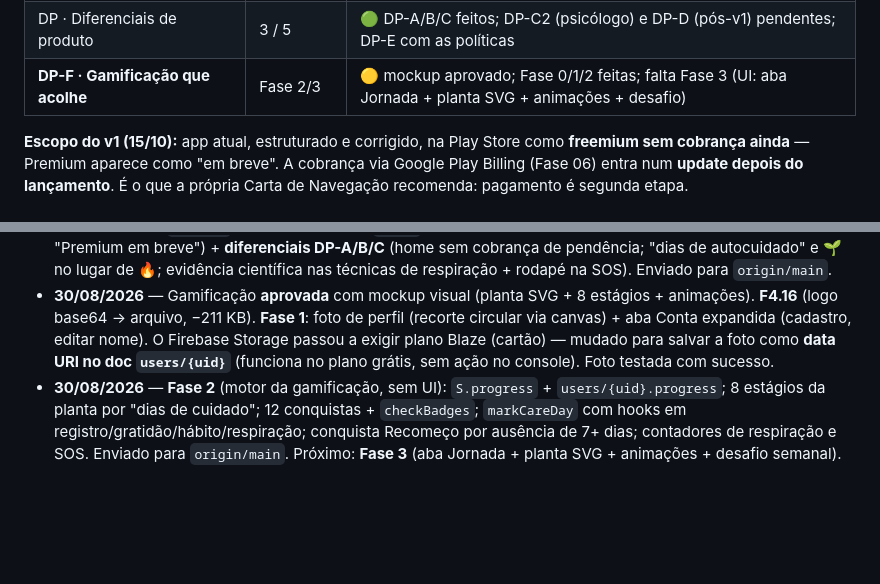
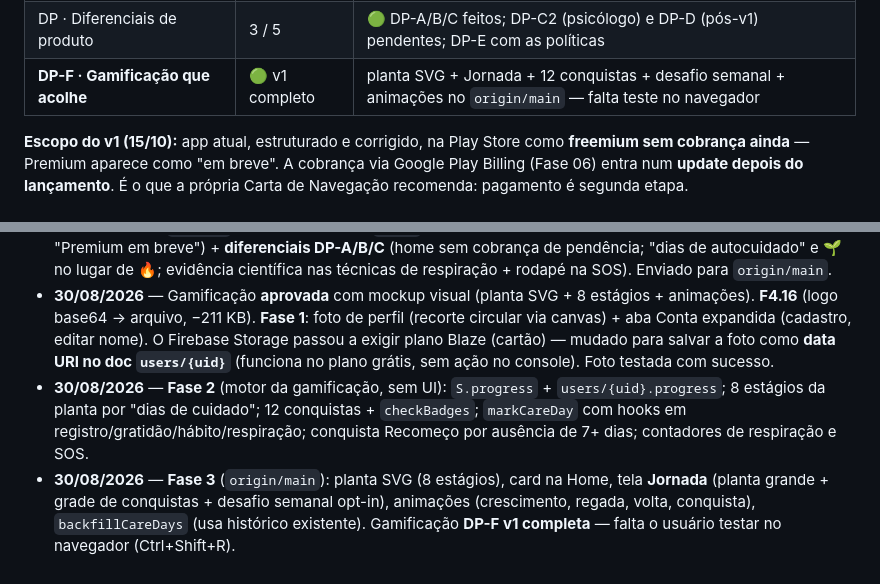
Before and after one commit to lbarrosandre/florecer, a Markdown page: TAREFAS.md, 2 parts joined by grey strips. Rendered like a GitHub page; blank space fills up the shorter version.

Commit message:
docs: Fase 3 concluída — gamificação DP-F v1 completa
Co-Authored-By: Claude Sonnet 5 <noreply@anthropic.com>

```diff
--- a/TAREFAS.md
+++ b/TAREFAS.md
@@ -20,7 +20,7 @@
 | 08 · Custos / contratações | 0 / 6 | ⚪ |
 | 09 · Checklist pré-lançamento | 0 / 15 | ⚪ |
 | DP · Diferenciais de produto | 3 / 5 | 🟢 DP-A/B/C feitos; DP-C2 (psicólogo) e DP-D (pós-v1) pendentes; DP-E com as políticas |
-| **DP-F · Gamificação que acolhe** | Fase 2/3 | 🟡 mockup aprovado; Fase 0/1/2 feitas; falta Fase 3 (UI: aba Jornada + planta SVG + animações + desafio) |
+| **DP-F · Gamificação que acolhe** | 🟢 v1 completo | planta SVG + Jornada + 12 conquistas + desafio semanal + animações no `origin/main` — falta teste no navegador |
 
 **Escopo do v1 (15/10):** app atual, estruturado e corrigido, na Play Store como **freemium sem cobrança ainda** — Premium aparece como "em breve". A cobrança via Google Play Billing (Fase 06) entra num **update depois do lançamento**. É o que a própria Carta de Navegação recomenda: pagamento é segunda etapa.
 
@@ -213,4 +213,5 @@ Da tese registrada na Carta de Navegação. Regra: cada recurso novo reforça **
 - **29/08/2026** — Testado em servidor local (`localhost:8000`). Google via `signInWithRedirect` não retornava — trocado por **`signInWithPopup`** (F2.4 parcial). Também `<meta mobile-web-app-capable>` + código de erro visível nas mensagens do Auth. **App validado ponta a ponta pela 1ª vez:** login Google → registro salvo → aparece no Firestore. Tudo em `origin/main`.
 - **29/08/2026** — `8e51bd9`: **Parte A** (F4.2 XSS/`esc()`, F4.10 logout, F4.11 aba Conta, F4.12 esqueci senha, F4.14 "Premium em breve") + **diferenciais DP-A/B/C** (home sem cobrança de pendência; "dias de autocuidado" e 🌱 no lugar de 🔥; evidência científica nas técnicas de respiração + rodapé na SOS). Enviado para `origin/main`.
 - **30/08/2026** — Gamificação **aprovada** com mockup visual (planta SVG + 8 estágios + animações). **F4.16** (logo base64 → arquivo, −211 KB). **Fase 1**: foto de perfil (recorte circular via canvas) + aba Conta expandida (cadastro, editar nome). O Firebase Storage passou a exigir plano Blaze (cartão) — mudado para salvar a foto como **data URI no doc `users/{uid}`** (funciona no plano grátis, sem ação no console). Foto testada com sucesso.
-- **30/08/2026** — **Fase 2** (motor da gamificação, sem UI): `S.progress` + `users/{uid}.progress`; 8 estágios da planta por "dias de cuidado"; 12 conquistas + `checkBadges`; `markCareDay` com hooks em registro/gratidão/hábito/respiração; conquista Recomeço por ausência de 7+ dias; contadores de respiração e SOS. Enviado para `origin/main`. Próximo: **Fase 3** (aba Jornada + planta SVG + animações + desafio semanal).
+- **30/08/2026** — **Fase 2** (motor da gamificação, sem UI): `S.progress` + `users/{uid}.progress`; 8 estágios da planta por "dias de cuidado"; 12 conquistas + `checkBadges`; `markCareDay` com hooks em registro/gratidão/hábito/respiração; conquista Recomeço por ausência de 7+ dias; contadores de respiração e SOS.
+- **30/08/2026** — **Fase 3** (`origin/main`): planta SVG (8 estágios), card na Home, tela **Jornada** (planta grande + grade de conquistas + desafio semanal opt-in), animações (crescimento, regada, volta, conquista), `backfillCareDays` (usa histórico existente). Gamificação **DP-F v1 completa** — falta o usuário testar no navegador (Ctrl+Shift+R).
```
